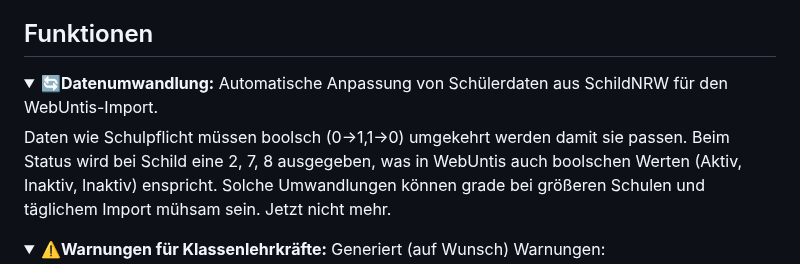
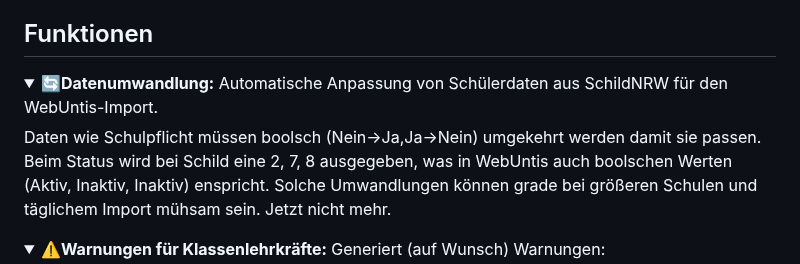
Before and after one commit to CmoneBK/Schild-WebUntis-Tool, a Markdown page: README.md, the part around the change. Drawn GitHub-style; folded sections open.

```diff
--- a/README.md
+++ b/README.md
@@ -7,7 +7,7 @@ Dieses Tool hilft dabei, Schülerdaten aus SchildNRW zu exportieren, für WebUnt
 
 ## Funktionen
 
-<details><summary><b>🔄Datenumwandlung:</b> Automatische Anpassung von Schülerdaten aus SchildNRW für den WebUntis-Import.</summary>Daten wie Schulpflicht müssen boolsch (0->1,1->0) umgekehrt werden damit sie passen. Beim Status wird bei Schild eine 2, 7, 8 ausgegeben, was in WebUntis auch boolschen Werten (Aktiv, Inaktiv, Inaktiv) enspricht. Solche Umwandlungen können grade bei größeren Schulen und täglichem Import mühsam sein. Jetzt nicht mehr.</details>
+<details><summary><b>🔄Datenumwandlung:</b> Automatische Anpassung von Schülerdaten aus SchildNRW für den WebUntis-Import.</summary>Daten wie Schulpflicht müssen boolsch (Nein->Ja,Ja->Nein) umgekehrt werden damit sie passen. Beim Status wird bei Schild eine 2, 7, 8 ausgegeben, was in WebUntis auch boolschen Werten (Aktiv, Inaktiv, Inaktiv) enspricht. Solche Umwandlungen können grade bei größeren Schulen und täglichem Import mühsam sein. Jetzt nicht mehr.</details>
 <details><summary><b>⚠️Warnungen für Klassenlehrkräfte:</b> Generiert (auf Wunsch) Warnungen:</summary>
 Menschen machen Fehler und Prozesse sind nicht immer perfekt. So kann es in Schild zu ungünstigen Eingaben kommen die aber noch ungünstigere Konsequenzen haben. Hier werden Warnungen erstellt:
 
```
